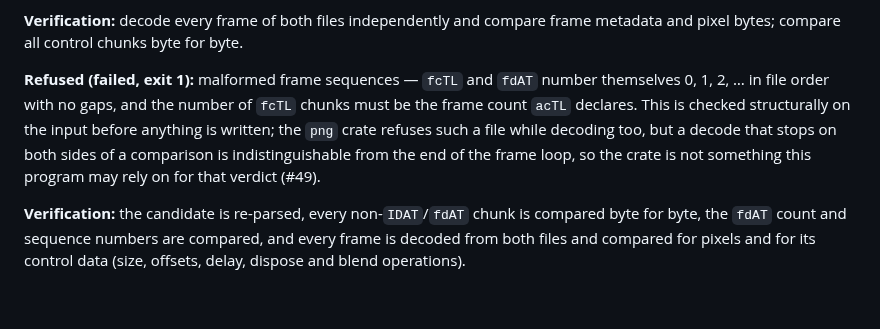
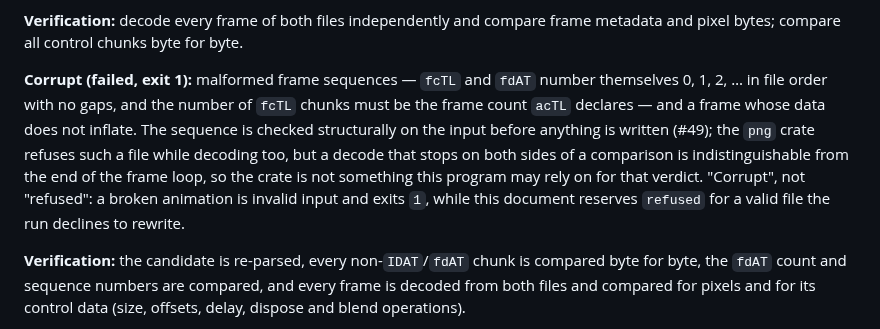
Before and after one commit to RUdolf1517/tzim, a Markdown page: docs/guarantees.md, the part around the change. Rendered like a GitHub page; blank space fills up the shorter version.

```diff
--- a/docs/guarantees.md
+++ b/docs/guarantees.md
@@ -411,11 +411,13 @@ unchanged.
 **Verification:** decode every frame of both files independently and compare frame metadata and pixel bytes;
 compare all control chunks byte for byte.
 
-**Refused (failed, exit 1):** malformed frame sequences — `fcTL` and `fdAT` number themselves 0, 1, 2, … in
-file order with no gaps, and the number of `fcTL` chunks must be the frame count `acTL` declares. This is
-checked structurally on the input before anything is written; the `png` crate refuses such a file while
-decoding too, but a decode that stops on both sides of a comparison is indistinguishable from the end of the
-frame loop, so the crate is not something this program may rely on for that verdict (#49).
+**Corrupt (failed, exit 1):** malformed frame sequences — `fcTL` and `fdAT` number themselves 0, 1, 2, … in
+file order with no gaps, and the number of `fcTL` chunks must be the frame count `acTL` declares — and a frame
+whose data does not inflate. The sequence is checked structurally on the input before anything is written
+(#49); the `png` crate refuses such a file while decoding too, but a decode that stops on both sides of a
+comparison is indistinguishable from the end of the frame loop, so the crate is not something this program may
+rely on for that verdict. "Corrupt", not "refused": a broken animation is invalid input and exits `1`, while
+this document reserves `refused` for a valid file the run declines to rewrite.
 
 **Verification:** the candidate is re-parsed, every non-`IDAT`/`fdAT` chunk is compared byte for byte, the
 `fdAT` count and sequence numbers are compared, and every frame is decoded from both files and compared for
```
Also changed, not shown: docs/benchmarks.md (+9 -0 lines), docs/roadmap.md (+7 -3 lines).
